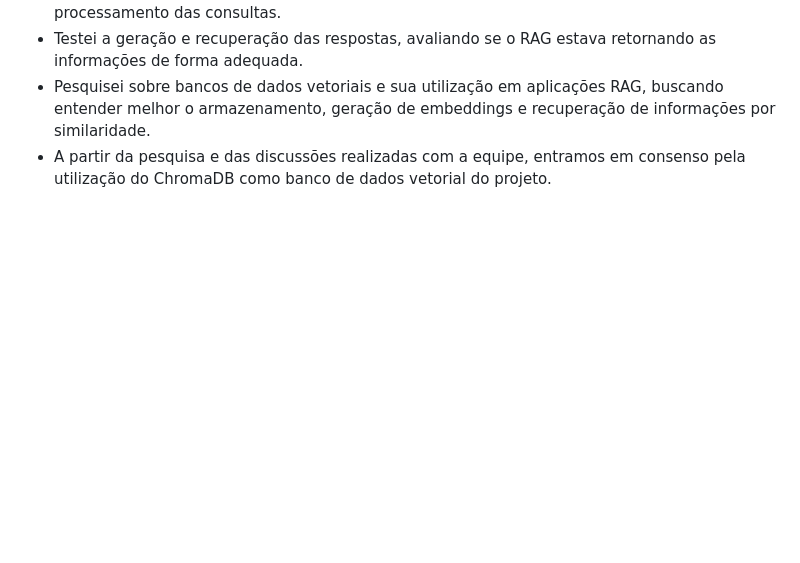
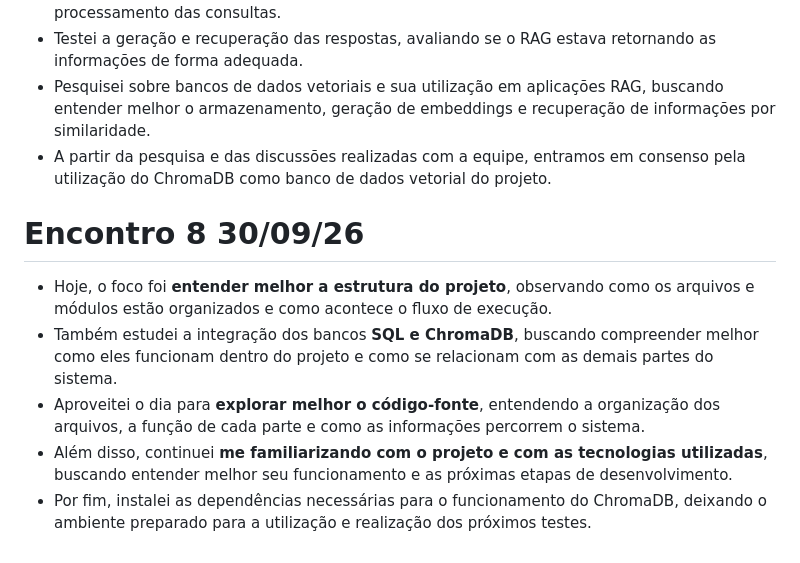
Before and after one commit to Irene-costa/IA-RAG-Intelig-ncia-Sobre-Pesquisa-Acad-mica, a Markdown page: Acompanhamento/ACOMPANHAMENTO_EMILLY_RAMALHO.md, the part around the change. Drawn GitHub-style; blank space fills up the shorter version.

```diff
--- a/Acompanhamento/ACOMPANHAMENTO_EMILLY_RAMALHO.md
+++ b/Acompanhamento/ACOMPANHAMENTO_EMILLY_RAMALHO.md
@@ -42,3 +42,11 @@
 * Testei a geração e recuperação das respostas, avaliando se o RAG estava retornando as informações de forma adequada.
 * Pesquisei sobre bancos de dados vetoriais e sua utilização em aplicações RAG, buscando entender melhor o armazenamento, geração de embeddings e recuperação de informações por similaridade.
 * A partir da pesquisa e das discussões realizadas com a equipe, entramos em consenso pela utilização do ChromaDB como banco de dados vetorial do projeto.
+
+# Encontro 8 30/09/26
+
+* Hoje, o foco foi **entender melhor a estrutura do projeto**, observando como os arquivos e módulos estão organizados e como acontece o fluxo de execução.
+* Também estudei a integração dos bancos **SQL e ChromaDB**, buscando compreender melhor como eles funcionam dentro do projeto e como se relacionam com as demais partes do sistema.
+* Aproveitei o dia para **explorar melhor o código-fonte**, entendendo a organização dos arquivos, a função de cada parte e como as informações percorrem o sistema.
+* Além disso, continuei **me familiarizando com o projeto e com as tecnologias utilizadas**, buscando entender melhor seu funcionamento e as próximas etapas de desenvolvimento.
+* Por fim, instalei as dependências necessárias para o funcionamento do ChromaDB, deixando o ambiente preparado para a utilização e realização dos próximos testes.
```
